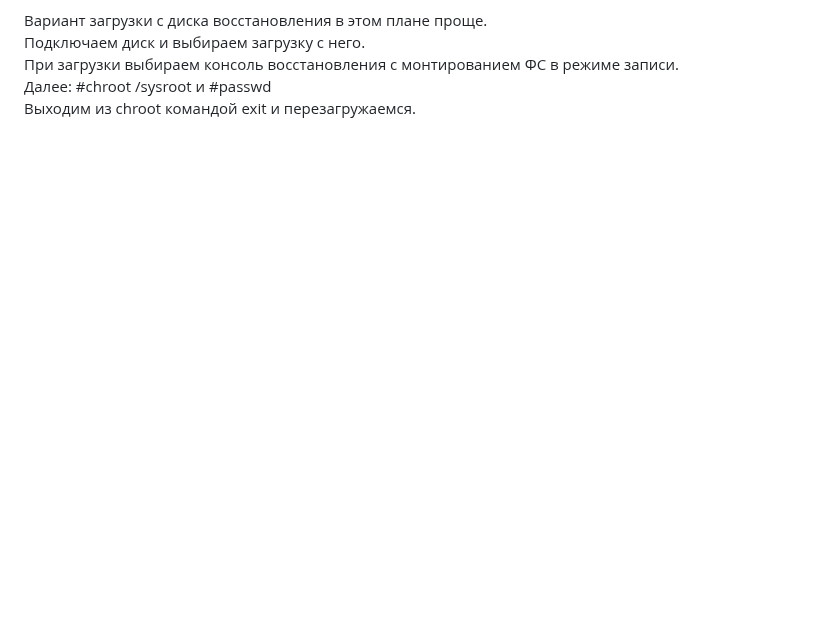
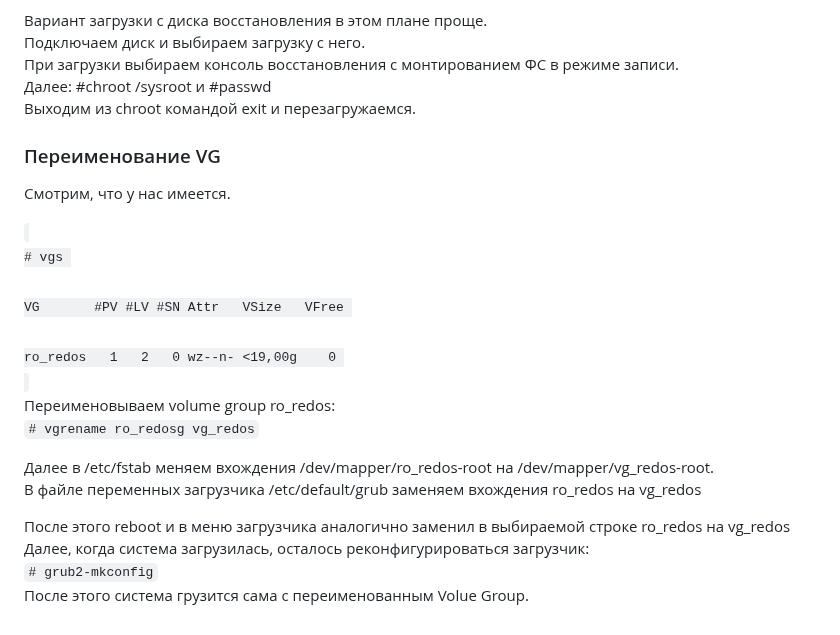
Before and after one commit to Pterodaktel/Linux2024, a Markdown page: boot/Readme.md, the part around the change. Drawn GitHub-style; blank space fills up the shorter version.

```diff
--- a/boot/Readme.md
+++ b/boot/Readme.md
@@ -36,3 +36,22 @@ Box: elabpro/redos-7<br>
   Далее: #chroot /sysroot и #passwd <br>
   Выходим из chroot командой exit и перезагружаемся.<br>
 </p>
+
+<h3>Переименование VG</h3>
+<p>Cмотрим, что у нас имеется.</p>
+<code>
+# vgs <br>
+VG       #PV #LV #SN Attr   VSize   VFree <br>
+ro_redos   1   2   0 wz--n- <19,00g    0 <br>
+</code>
+
+Переименовываем volume group ro_redos: <br>
+<code># vgrename ro_redosg vg_redos</code> <br>
+
+Далее в /etc/fstab меняем вхождения /dev/mapper/ro_redos-root на /dev/mapper/vg_redos-root. <br>
+В файле переменных загрузчика /etc/default/grub заменяем вхождения ro_redos на vg_redos <br>
+
+После этого reboot и в меню загрузчика аналогично заменил в выбираемой строке ro_redos на vg_redos  <br>
+Далее, когда система загрузилась, осталось реконфигурироваться загрузчик: <br>
+<code># grub2-mkconfig</code> <br>
+После этого система грузится сама с переименованным Volue Group.<br>
```
